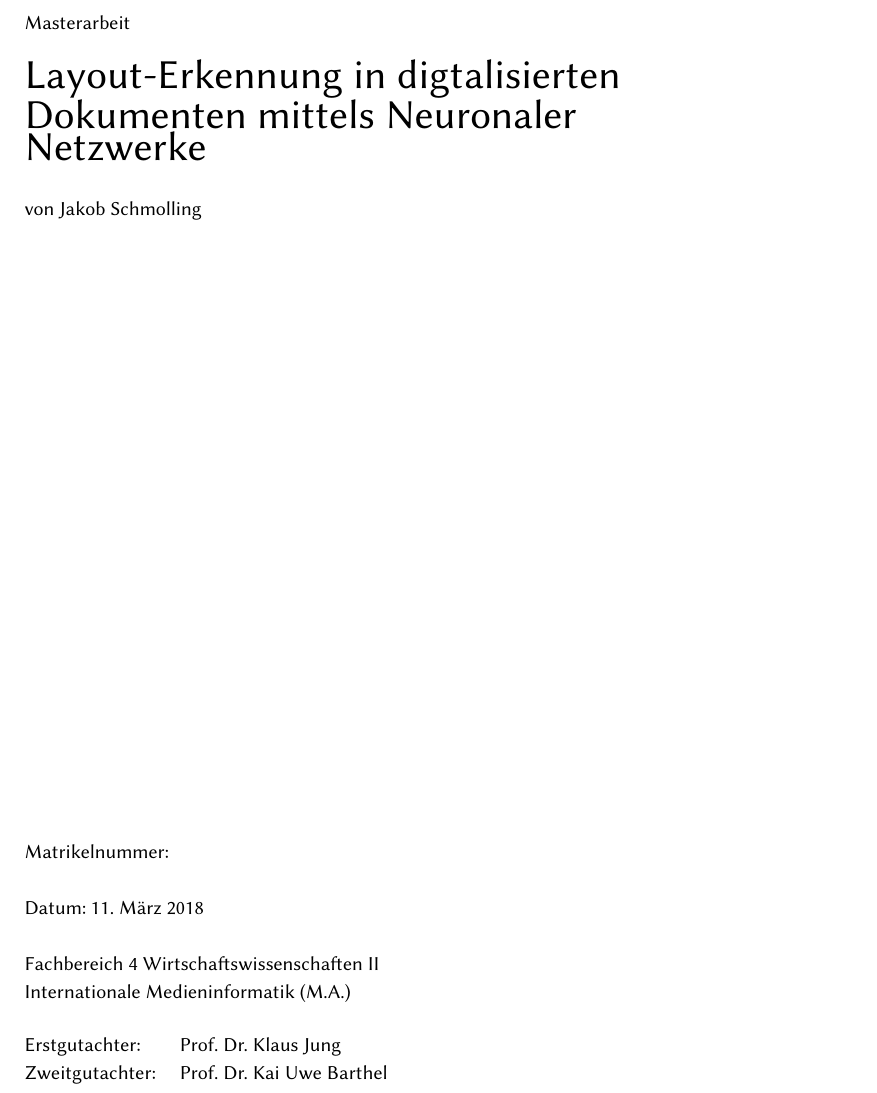
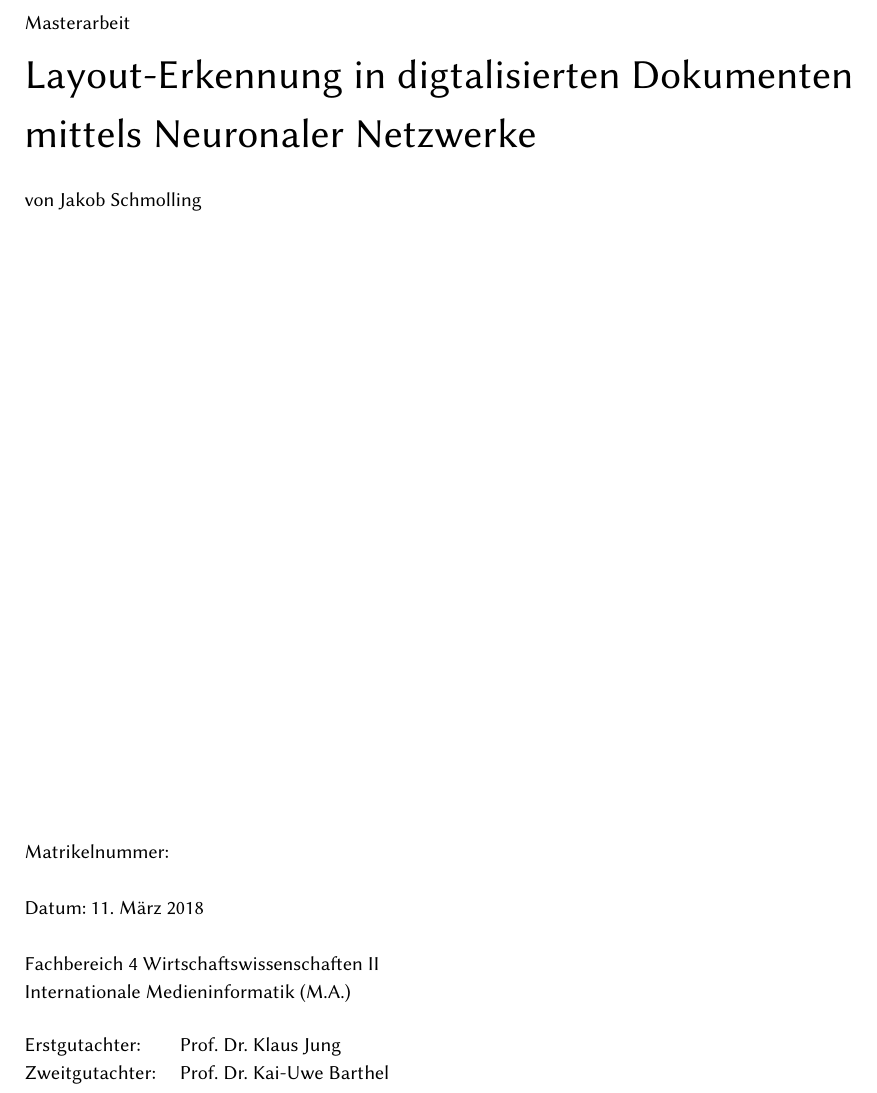
Before and after one commit to kaphka/imi-master-thesis, a LaTeX thesis (doc/thesis.tex, which reads doc/include/tuftefix.tex, doc/titlepage.tex): part of page 1 of 14, cut so that both start at the same text. Compiled offline with XeLaTeX; a missing font is replaced by an installed copy or a similar font.

Commit message:
doc setup

```diff
--- a/doc/include/tuftefix.tex
+++ b/doc/include/tuftefix.tex
@@ -21,9 +21,6 @@
 }
 \makeatother
 
-% numberings
-\setcounter{secnumdepth}{1}
-\setcounter{tocdepth}{1}
 
 \usepackage{titlesec}
 \titleformat{\chapter}% reformat chapter headings
--- a/doc/titlepage.tex
+++ b/doc/titlepage.tex
@@ -9,7 +9,10 @@
     \vspace*{0.167\textheight}
     Masterarbeit\\
     \vspace{\baselineskip}
-    {\huge Layout-Erkennung in digtalisierten Dokumenten mittels Neuronaler Netzwerke}\\
+    \begin{minipage}{15cm}
+    {\huge Layout-Erkennung in digtalisierten Dokumenten mittels Neuronaler~Netzwerke\par}
+    \end{minipage}
+
     \vspace{\baselineskip}
     von Jakob Schmolling\\
     \vfill
@@ -22,7 +25,7 @@
     \vspace{\baselineskip}
     \begin{tabular}{@{\hspace{0em}}ll}
     Erstgutachter: & Prof. Dr. Klaus Jung\\
-    Zweitgutachter: & Prof. Dr. Kai Uwe Barthel\\
+    Zweitgutachter: & Prof. Dr. Kai-Uwe Barthel\\
     \end{tabular}
 \end{titlepage}
 % \author{Jakob Schmolling}
```
Also changed, not shown: doc/thesis.tex (+11 -0 lines).
